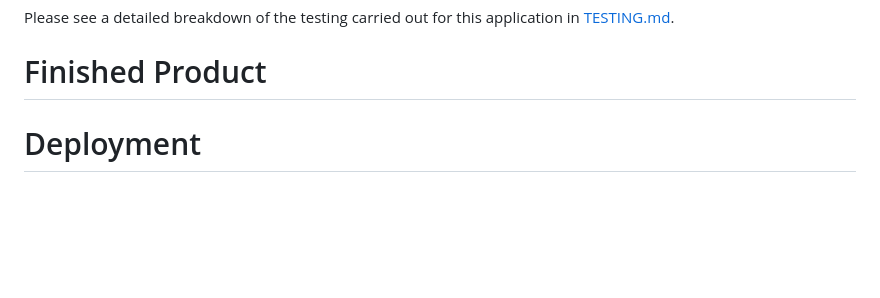
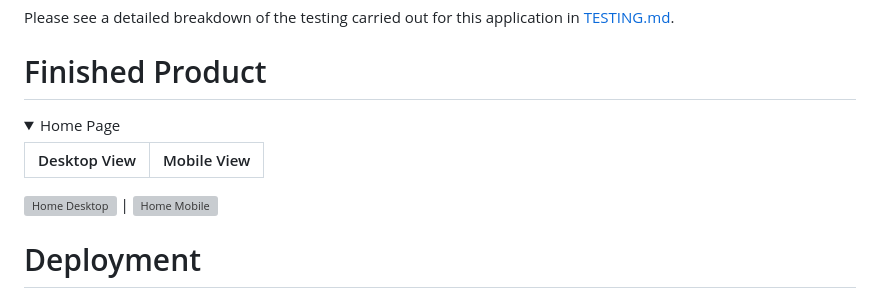
Before and after one commit to Genty83/My-Cook-Hub, a Markdown page: README.md, the part around one of its changes. Drawn GitHub-style; folded sections open; blank space fills up the shorter version; grey boxes are pictures that could not be loaded.

```diff
--- a/README.md
+++ b/README.md
@@ -469,6 +521,19 @@ Family also participated in testing the application's functionality and expresse
 Please see a detailed breakdown of the testing carried out for this application in [TESTING.md](TESTING.md).
 
 # Finished Product
+
+<details>
+  <summary>
+    Home Page
+  </summary>
+
+  Desktop View | Mobile View
+  --- | ---
+
+  ![Home Desktop]() | ![Home Mobile]()
+
+</details>
+
 
 
 # Deployment
```
Also changed, not shown: other parts of README.md (+61 -9 lines).
